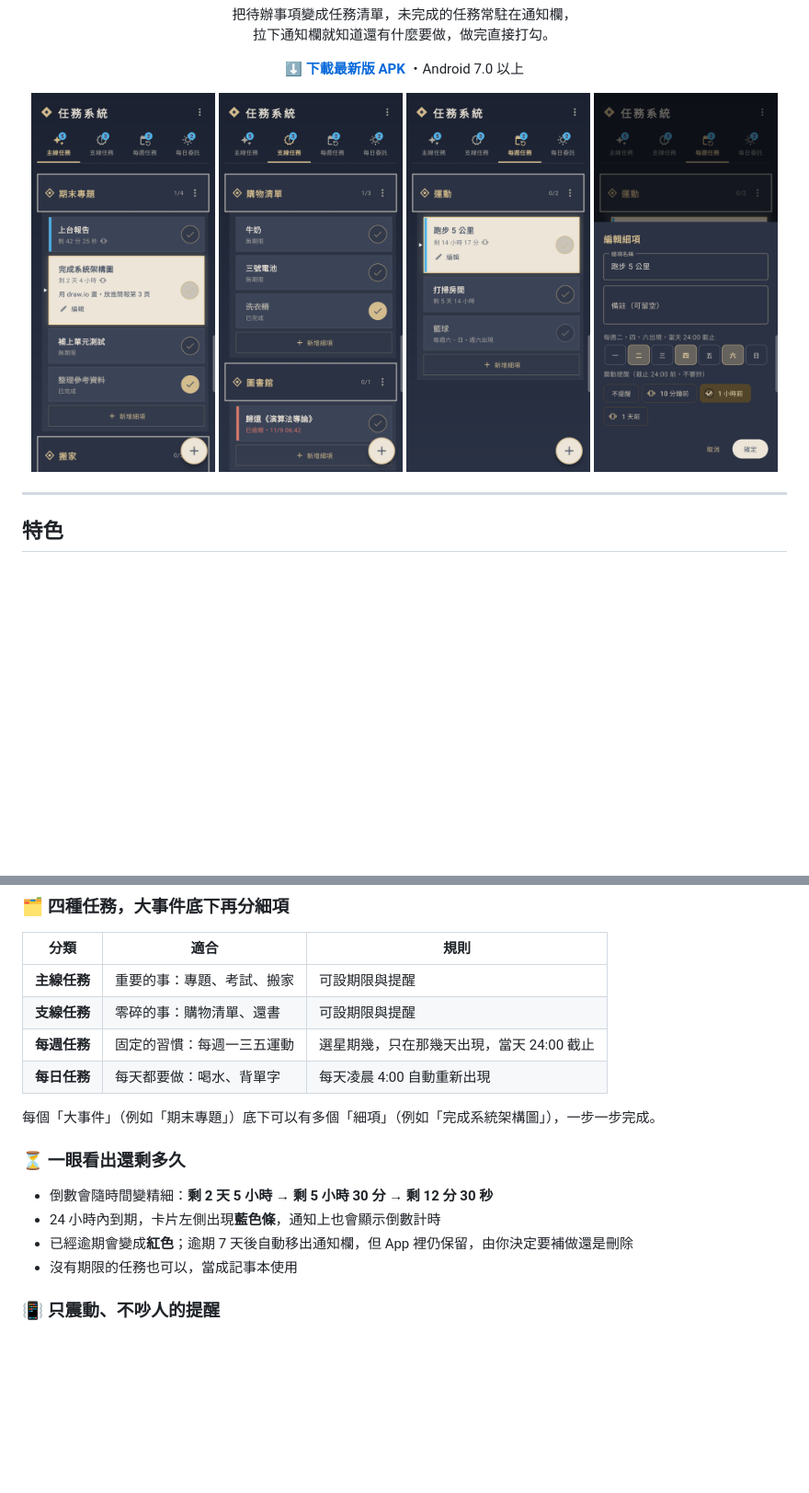
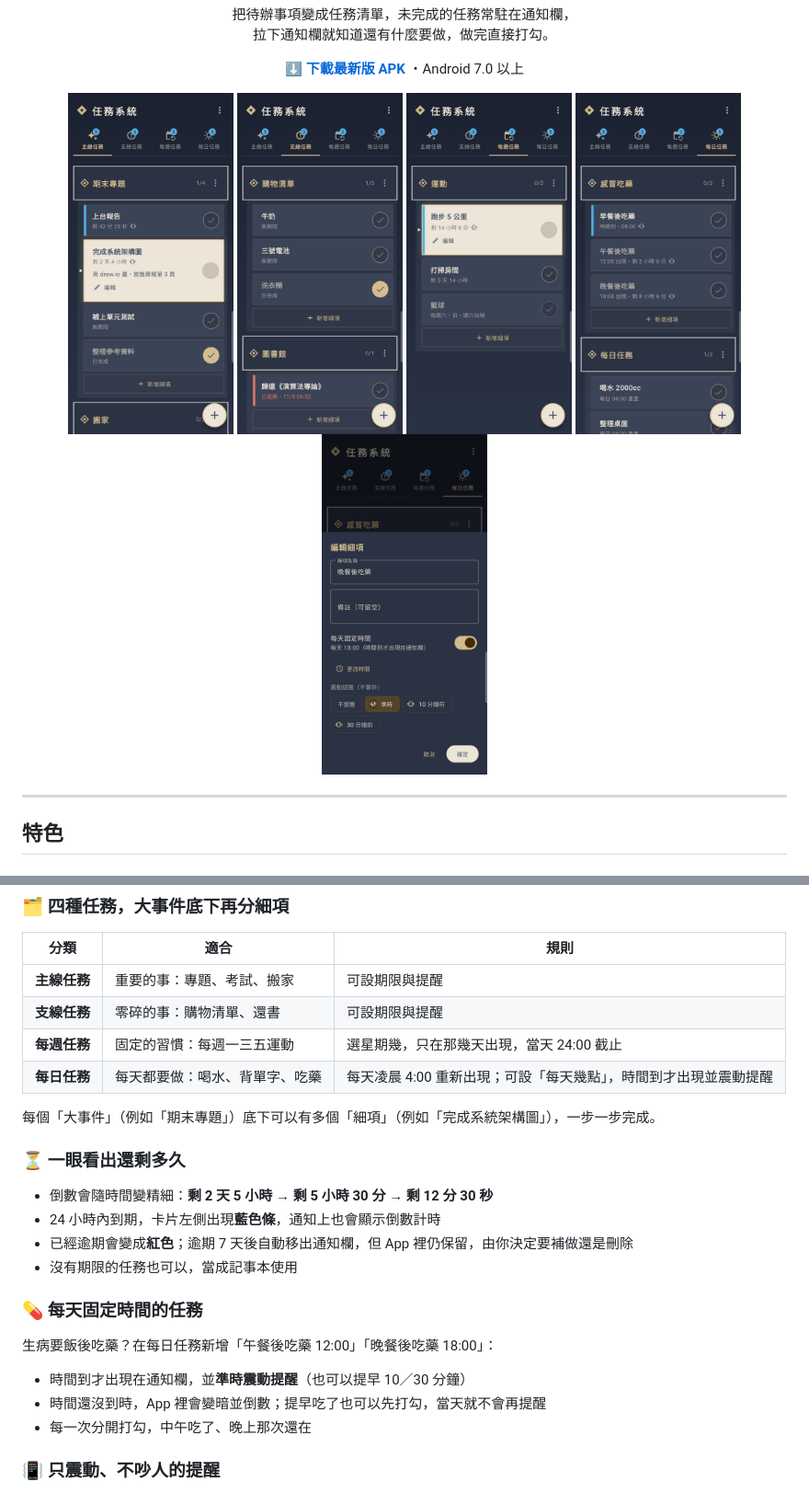
Before and after one commit to partner0487/TaskSystem, a Markdown page: README.md, 2 parts joined by grey strips. Shown at 92% size. GitHub-like rendering; pictures changed too: docs/screenshots/daily.png (added), docs/screenshots/edit.png, docs/screenshots/main.png; blank space fills up the shorter version.

```diff
--- a/README.md
+++ b/README.md
@@ -15,10 +15,11 @@
 </p>
 
 <p align="center">
-  <img src="docs/screenshots/main.png" width="200" alt="主線任務">
-  <img src="docs/screenshots/side.png" width="200" alt="支線任務">
-  <img src="docs/screenshots/weekly.png" width="200" alt="每週任務">
-  <img src="docs/screenshots/edit.png" width="200" alt="編輯細項">
+  <img src="docs/screenshots/main.png" width="180" alt="主線任務">
+  <img src="docs/screenshots/side.png" width="180" alt="支線任務">
+  <img src="docs/screenshots/weekly.png" width="180" alt="每週任務">
+  <img src="docs/screenshots/daily.png" width="180" alt="每日任務">
+  <img src="docs/screenshots/edit.png" width="180" alt="設定每天固定時間">
 </p>
 
 ---
@@ -36,7 +37,7 @@
 | **主線任務** | 重要的事：專題、考試、搬家 | 可設期限與提醒 |
 | **支線任務** | 零碎的事：購物清單、還書 | 可設期限與提醒 |
 | **每週任務** | 固定的習慣：每週一三五運動 | 選星期幾，只在那幾天出現，當天 24:00 截止 |
-| **每日任務** | 每天都要做：喝水、背單字 | 每天凌晨 4:00 自動重新出現 |
+| **每日任務** | 每天都要做：喝水、背單字、吃藥 | 每天凌晨 4:00 重新出現；可設「每天幾點」，時間到才出現並震動提醒 |
 
 每個「大事件」（例如「期末專題」）底下可以有多個「細項」（例如「完成系統架構圖」），一步一步完成。
 
@@ -45,6 +46,12 @@
 - 24 小時內到期，卡片左側出現**藍色條**，通知上也會顯示倒數計時
 - 已經逾期會變成**紅色**；逾期 7 天後自動移出通知欄，但 App 裡仍保留，由你決定要補做還是刪除
 - 沒有期限的任務也可以，當成記事本使用
+
+### 💊 每天固定時間的任務
+生病要飯後吃藥？在每日任務新增「午餐後吃藥 12:00」「晚餐後吃藥 18:00」：
+- 時間到才出現在通知欄，並**準時震動提醒**（也可以提早 10／30 分鐘）
+- 時間還沒到時，App 裡會變暗並倒數；提早吃了也可以先打勾，當天就不會再提醒
+- 每一次分開打勾，中午吃了、晚上那次還在
 
 ### 📳 只震動、不吵人的提醒
 截止前 **10 分鐘／1 小時／1 天** 震動提醒，不會響鈴。
```
Also changed, not shown: 8 other files.
